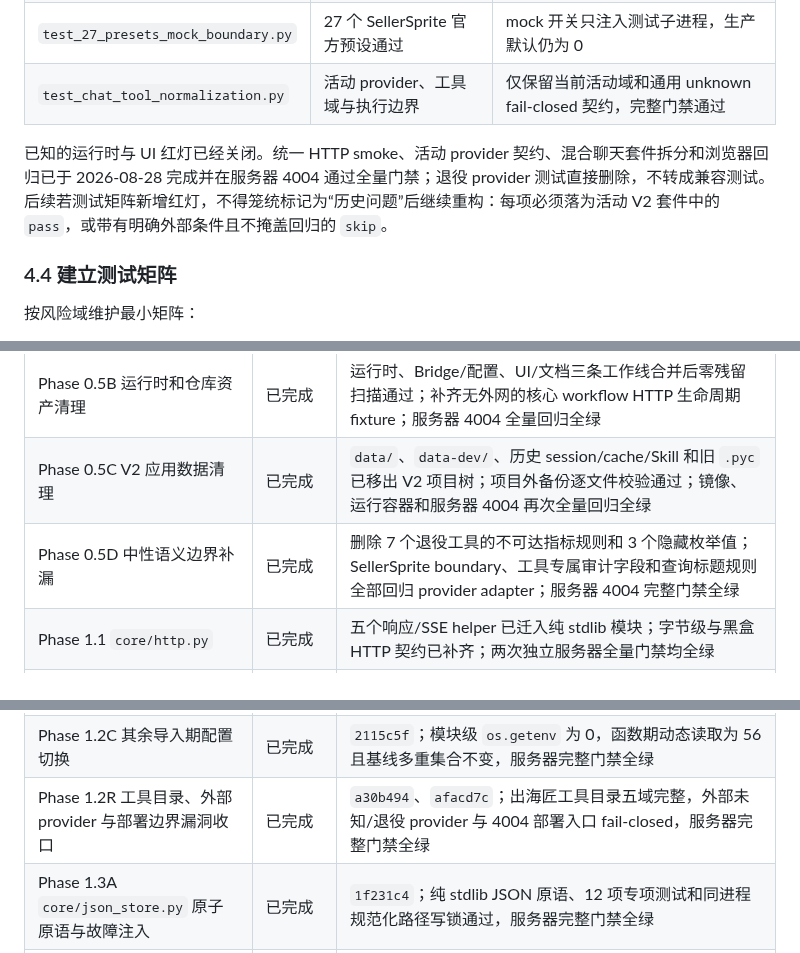
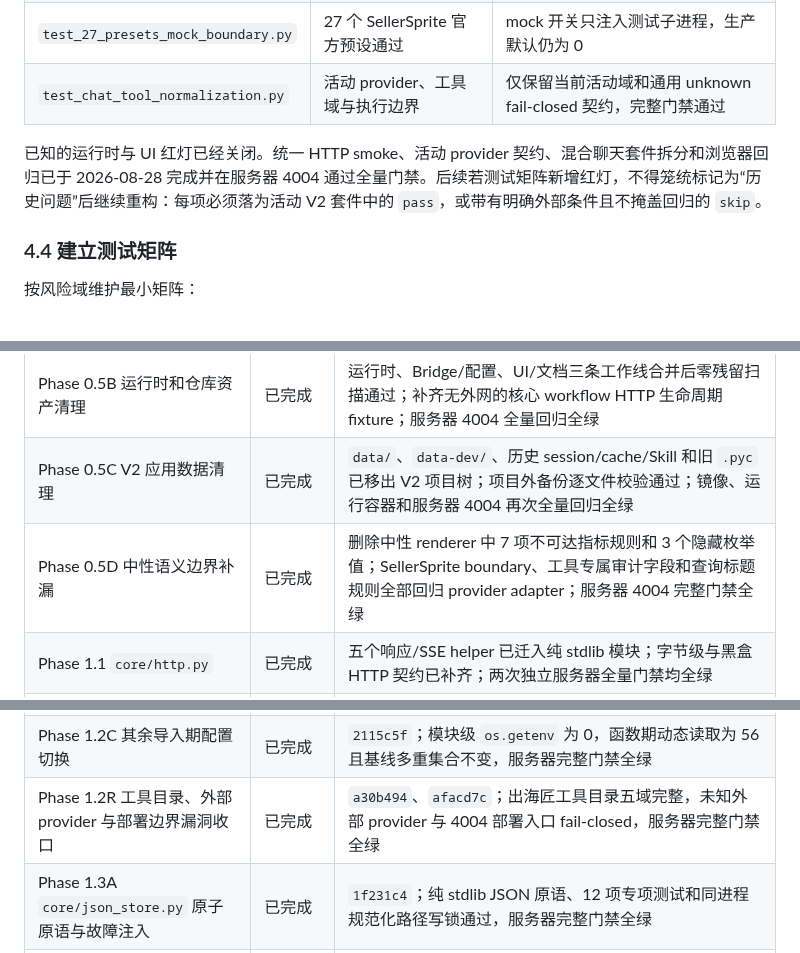
Before and after one commit to Joe1905/Video_analyzer, a Markdown page: docs/refactor-plan-decouple-normalize-2026-08-01.md, 3 parts joined by grey strips. Rendered like a GitHub page.

```diff
--- a/docs/refactor-plan-decouple-normalize-2026-08-01.md
+++ b/docs/refactor-plan-decouple-normalize-2026-08-01.md
@@ -200,7 +200,7 @@ HOT_VIDEO_REPORT_ENABLED=0
 | `test_27_presets_mock_boundary.py` | 27 个 SellerSprite 官方预设通过 | mock 开关只注入测试子进程，生产默认仍为 0 |
 | `test_chat_tool_normalization.py` | 活动 provider、工具域与执行边界 | 仅保留当前活动域和通用 unknown fail-closed 契约，完整门禁通过 |
 
-已知的运行时与 UI 红灯已经关闭。统一 HTTP smoke、活动 provider 契约、混合聊天套件拆分和浏览器回归已于 2026-08-28 完成并在服务器 4004 通过全量门禁；退役 provider 测试直接删除，不转成兼容测试。后续若测试矩阵新增红灯，不得笼统标记为“历史问题”后继续重构：每项必须落为活动 V2 套件中的 `pass`，或带有明确外部条件且不掩盖回归的 `skip`。
+已知的运行时与 UI 红灯已经关闭。统一 HTTP smoke、活动 provider 契约、混合聊天套件拆分和浏览器回归已于 2026-08-28 完成并在服务器 4004 通过全量门禁。后续若测试矩阵新增红灯，不得笼统标记为“历史问题”后继续重构：每项必须落为活动 V2 套件中的 `pass`，或带有明确外部条件且不掩盖回归的 `skip`。
 
 ### 4.4 建立测试矩阵
 
@@ -226,13 +226,13 @@ HOT_VIDEO_REPORT_ENABLED=0
 | Phase 0.5A 共享能力中性化 | 已完成 | SellerSprite semantic renderer 输出保持一致；服务器 4004 全量回归全绿 |
 | Phase 0.5B 运行时和仓库资产清理 | 已完成 | 运行时、Bridge/配置、UI/文档三条工作线合并后零残留扫描通过；补齐无外网的核心 workflow HTTP 生命周期 fixture；服务器 4004 全量回归全绿 |
 | Phase 0.5C V2 应用数据清理 | 已完成 | `data/`、`data-dev/`、历史 session/cache/Skill 和旧 `.pyc` 已移出 V2 项目树；项目外备份逐文件校验通过；镜像、运行容器和服务器 4004 再次全量回归全绿 |
-| Phase 0.5D 中性语义边界补漏 | 已完成 | 删除 7 个退役工具的不可达指标规则和 3 个隐藏枚举值；SellerSprite boundary、工具专属审计字段和查询标题规则全部回归 provider adapter；服务器 4004 完整门禁全绿 |
+| Phase 0.5D 中性语义边界补漏 | 已完成 | 删除中性 renderer 中 7 项不可达指标规则和 3 个隐藏枚举值；SellerSprite boundary、工具专属审计字段和查询标题规则全部回归 provider adapter；服务器 4004 完整门禁全绿 |
 | Phase 1.1 `core/http.py` | 已完成 | 五个响应/SSE helper 已迁入纯 stdlib 模块；字节级与黑盒 HTTP 契约已补齐；两次独立服务器全量门禁均全绿 |
 | Phase 1.1R HTTP 断连可靠性补漏 | 已完成 | JSON/text 非流式响应仅在 body 写入阶段忽略客户端断连；序列化/header/SSE 异常语义保持不变；部署后 Playwright 日志零 traceback |
 | Phase 1.2A `core/config.py` 模型与测试 | 已完成 | `6c9731d`；纯 stdlib 不可变配置模型及隔离构造测试通过，服务器完整门禁全绿 |
 | Phase 1.2B 路径配置切换 | 已完成 | `64e63af`；单一 `APP_CONFIG` 接管根路径与测试根路径，服务器完整门禁全绿 |
 | Phase 1.2C 其余导入期配置切换 | 已完成 | `2115c5f`；模块级 `os.getenv` 为 0，函数期动态读取为 56 且基线多重集合不变，服务器完整门禁全绿 |
-| Phase 1.2R 工具目录、外部 provider 与部署边界漏洞收口 | 已完成 | `a30b494`、`afacd7c`；出海匠工具目录五域完整，外部未知/退役 provider 与 4004 部署入口 fail-closed，服务器完整门禁全绿 |
+| Phase 1.2R 工具目录、外部 provider 与部署边界漏洞收口 | 已完成 | `a30b494`、`afacd7c`；出海匠工具目录五域完整，未知外部 provider 与 4004 部署入口 fail-closed，服务器完整门禁全绿 |
 | Phase 1.3A `core/json_store.py` 原子原语与故障注入 | 已完成 | `1f231c4`；纯 stdlib JSON 原语、12 项专项测试和同进程规范化路径写锁通过，服务器完整门禁全绿 |
 | Phase 1.3B `web_app` helper 切换 | 已完成 | `1c630be`；47 个读、10 个原子写、旧 helper 定义 0 的 AST 契约通过，服务器完整门禁全绿 |
 | Phase 1.3C `ChatStore` 只读复用审计 | 已完成（默认不迁移） | session 无末尾换行、debounce、双锁、迁移和异常日志的严格等价契约尚不足；保留领域实现 |
```
Also changed, not shown: other parts of docs/refactor-plan-decouple-normalize-2026-08-01.md (+5 -5 lines).
